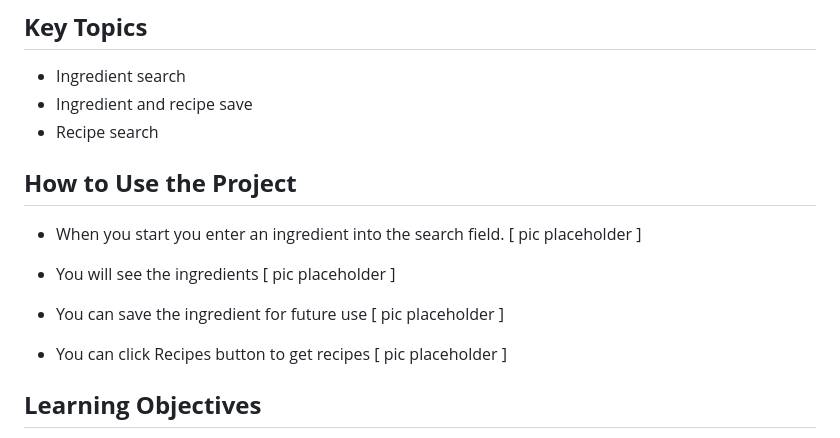
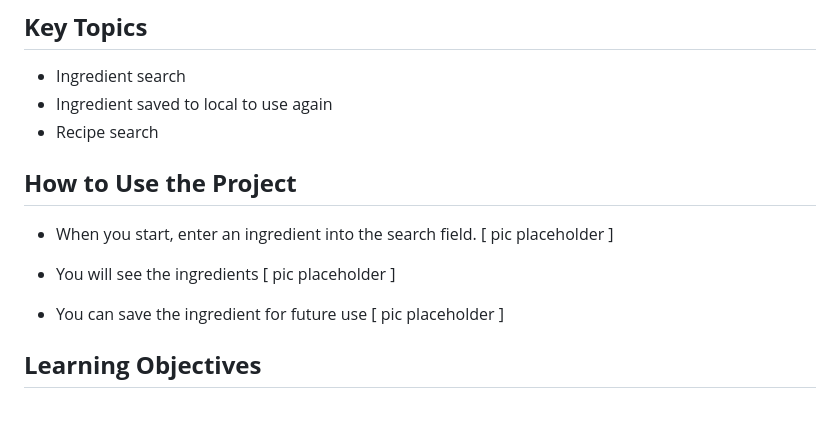
Before and after one commit to salidamaharjan/food-and-recipe, a Markdown page: README.md, the part around the change printed below. Drawn GitHub-style; blank space fills up the shorter version.

Commit message:
updates text

```diff
--- a/README.md
+++ b/README.md
@@ -5,20 +5,17 @@ Welcome to our project! This ia a Food and Recipes app made with a Bulma framewo
 
 ## **Key Topics**
 - Ingredient search
-- Ingredient and recipe save
+- Ingredient saved to local to use again
 - Recipe search
 
 ## **How to Use the Project**
-- When you start you enter an ingredient into the search field.
+- When you start, enter an ingredient into the search field.
     [ pic placeholder ]
 
 - You will see the ingredients
     [ pic placeholder ]
 
 - You can save the ingredient for future use
-    [ pic placeholder ]
-
-- You can click Recipes button to get recipes
     [ pic placeholder ]
 
 
```
Also changed, not shown: other parts of README.md (+1 -0 lines).
